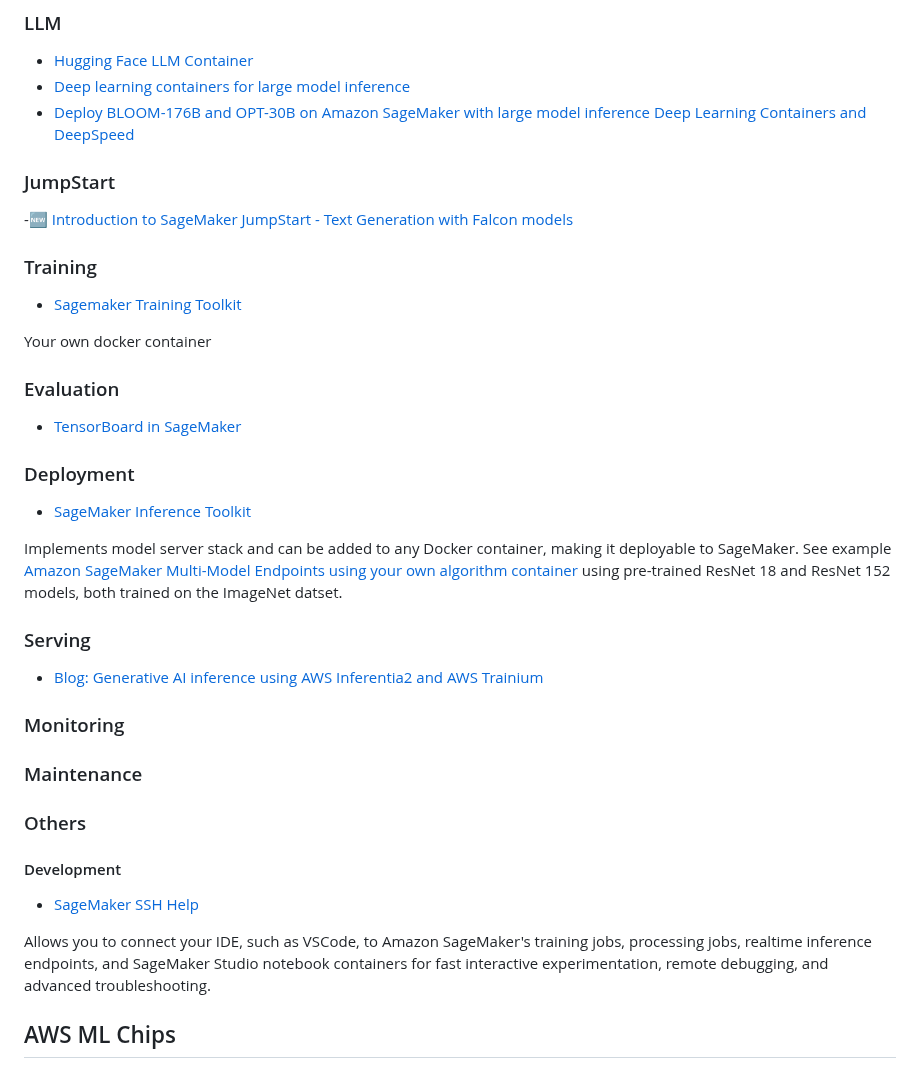
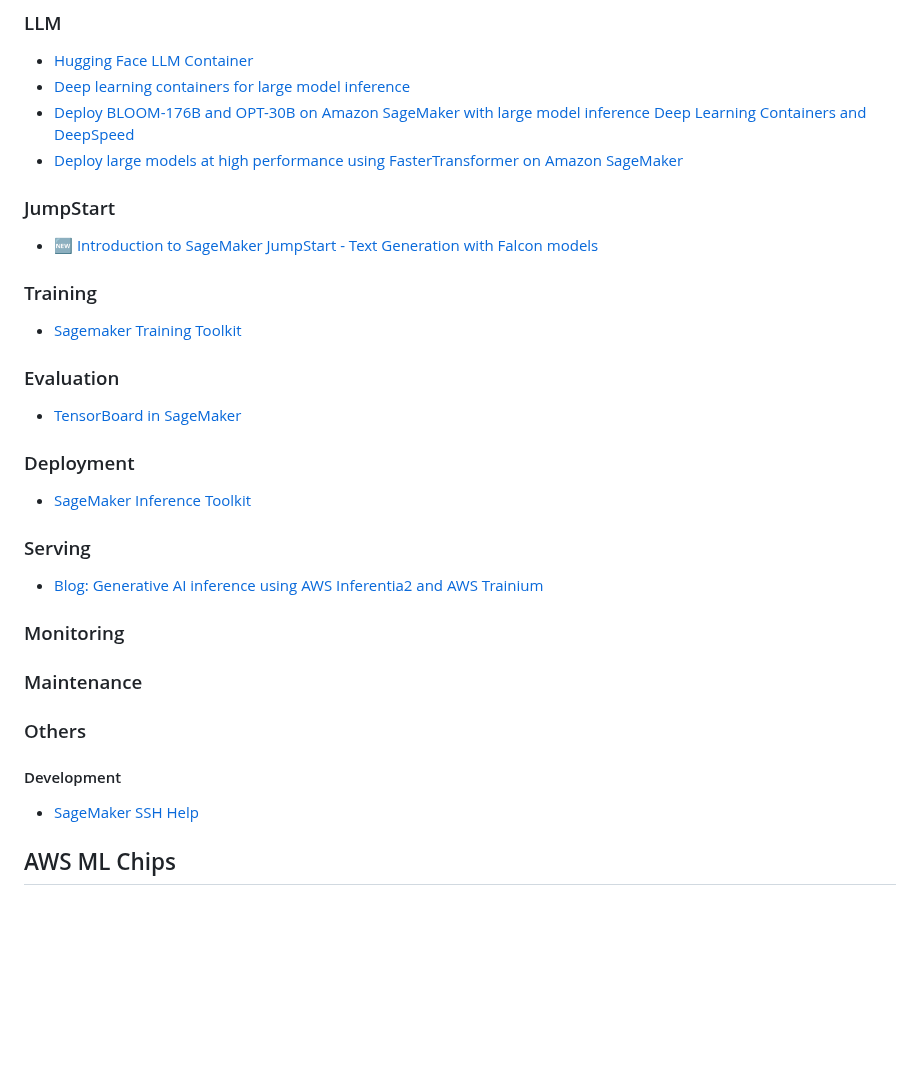
Before and after one commit to marcelcastrobr/my_ml_links, a Markdown page: README.md, the part around the change. Rendered like a GitHub page; blank space fills up the shorter version.

```diff
--- a/README.md
+++ b/README.md
@@ -98,15 +98,14 @@ Section to provide sagemaker links.
 - [Hugging Face LLM Container](https://huggingface.co/blog/sagemaker-huggingface-llm)
 - [Deep learning containers for large model inference](https://docs.aws.amazon.com/sagemaker/latest/dg/large-model-inference-dlc.html)
 - [Deploy BLOOM-176B and OPT-30B on Amazon SageMaker with large model inference Deep Learning Containers and DeepSpeed](https://aws.amazon.com/blogs/machine-learning/deploy-bloom-176b-and-opt-30b-on-amazon-sagemaker-with-large-model-inference-deep-learning-containers-and-deepspeed/)
+- [Deploy large models at high performance using FasterTransformer on Amazon SageMaker](https://aws.amazon.com/blogs/machine-learning/deploy-large-models-at-high-performance-using-fastertransformer-on-amazon-sagemaker/)
 
 ### JumpStart
--[🆕 Introduction to SageMaker JumpStart - Text Generation with Falcon models](https://github.com/aws/amazon-sagemaker-examples/blob/main/introduction_to_amazon_algorithms/jumpstart-foundation-models/text-generation-falcon.ipynb)
+- [🆕 Introduction to SageMaker JumpStart - Text Generation with Falcon models](https://github.com/aws/amazon-sagemaker-examples/blob/main/introduction_to_amazon_algorithms/jumpstart-foundation-models/text-generation-falcon.ipynb)
 
 ### Training
 
 - [Sagemaker Training Toolkit](https://github.com/aws/sagemaker-training-toolkit)
-
-Your own docker container
 
 ### Evaluation
 
@@ -116,7 +115,7 @@ Your own docker container
 
 - [SageMaker Inference Toolkit](https://github.com/aws/sagemaker-inference-toolkit)
 
-Implements model server stack and can be added to any Docker container, making it deployable to SageMaker. See example [Amazon SageMaker Multi-Model Endpoints using your own algorithm container](https://github.com/aws/amazon-sagemaker-examples/blob/main/advanced_functionality/multi_model_bring_your_own/multi_model_endpoint_bring_your_own.ipynb) using pre-trained ResNet 18 and ResNet 152 models, both trained on the ImageNet datset.
+
 
 ### Serving
 
@@ -132,8 +131,6 @@ Implements model server stack and can be added to any Docker container, making i
 
 - [SageMaker SSH Help](https://github.com/aws-samples/sagemaker-ssh-helper)
 
-Allows you to connect your IDE, such as VSCode, to Amazon SageMaker's training jobs, processing jobs, realtime inference endpoints, and SageMaker Studio notebook containers for fast interactive experimentation, remote debugging, and advanced troubleshooting.
-
 ## AWS ML Chips
 
 ### SDKs
```
